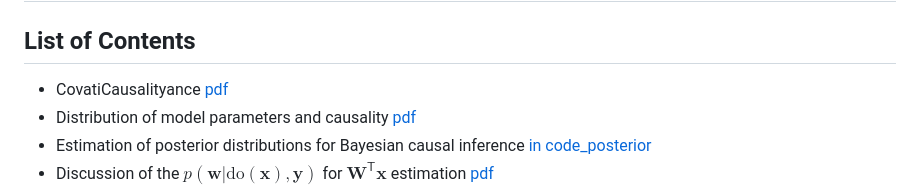
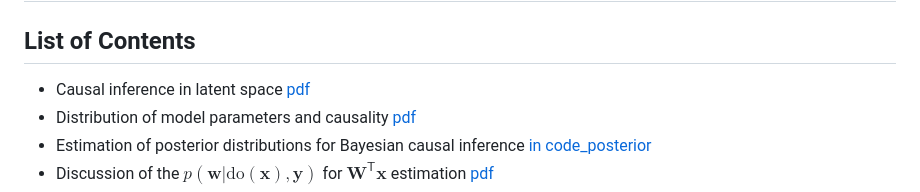
Before and after one commit to vadim-vic/Causal-Inference, a Markdown page: README.md, the part around the change. Rendered like a GitHub page.

Commit message:
sandbox code

```diff
--- a/README.md
+++ b/README.md
@@ -1,7 +1,7 @@
 # Causal inference for time series and text data
 
 ## List of Contents
-- CovatiCausalityance [pdf](/slides/text_causal_latent.pdf) <!--intro_CovW.pdf)-->
+- Causal inference in latent space [pdf](/slides/text_causal_latent.pdf) <!--intro_CovW.pdf)-->
 - Distribution of model parameters and causality [pdf](/slides/intro_pZW.pdf)
 - Estimation of posterior distributions for Bayesian causal inference [in code_posterior](/code_posterior/README.md)
 - Discussion of the $p(\mathbf{w}|\text{do}(\mathbf{x}),\mathbf{y})$ for $\mathbf{W}^\mathsf{T}\mathbf{x}$ estimation [pdf](/slides/intro_Setup.pdf)
```
